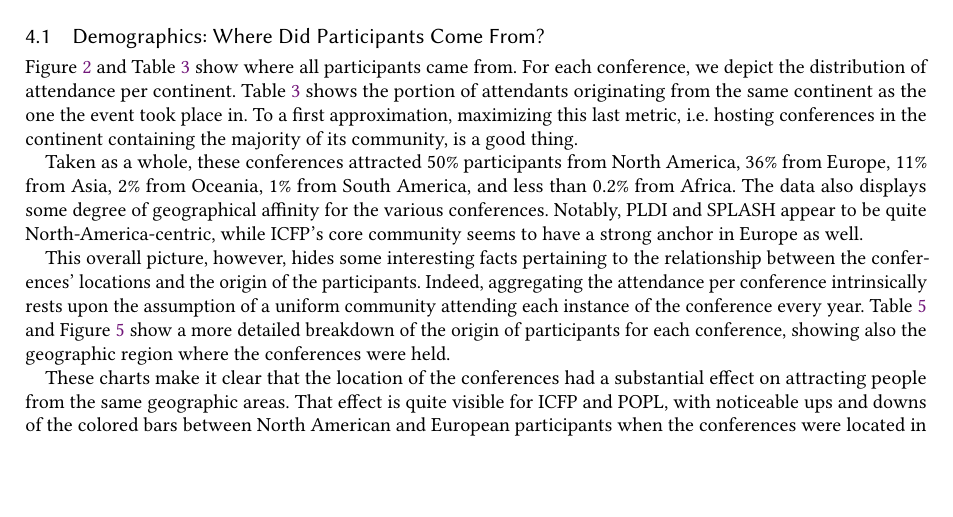
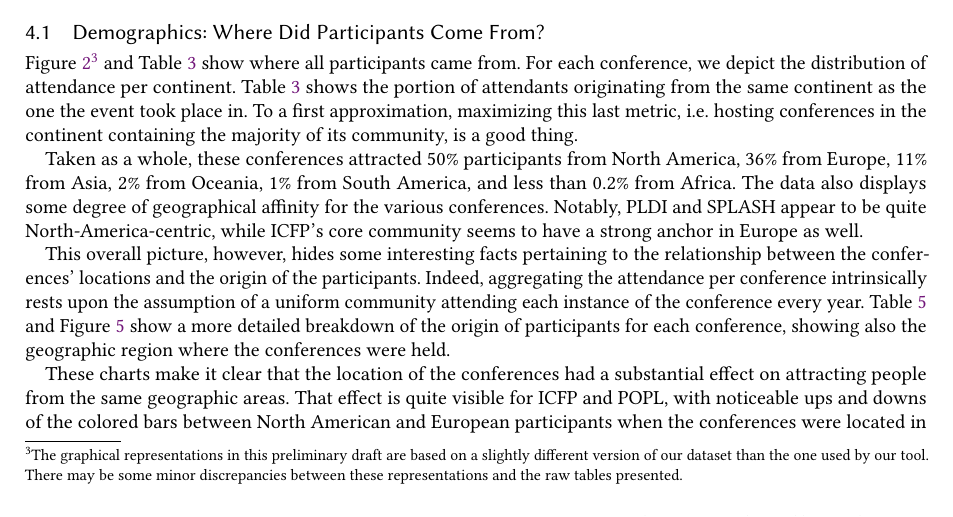
Before and after one commit to YaZko/sigplan-carbon-analysis, a LaTeX paper (paper/sigplan_climate/main.tex, which reads paper/sigplan_climate/community.tex): part of page 3 of 14, cut so that both start at the same text, the shorter picture padded with empty space. Compiled offline with pdfLaTeX.

Commit message:
Added a footnote warning potential discrepancies

```diff
--- a/paper/sigplan_climate/community.tex
+++ b/paper/sigplan_climate/community.tex
@@ -34,7 +34,7 @@ overlap in participation between different conferences.
 \end{table}
 
 
-Figure~\ref{fig:demo-per-conf} and Table~\ref{table:demo-per-conf} show
+Figure~\ref{fig:demo-per-conf}\footnote{The graphical representations in this preliminary draft are based on a slightly different version of our dataset than the one used by our tool. There may be some minor discrepancies between these representations and the raw tables presented.} and Table~\ref{table:demo-per-conf} show
 where all participants came from. For each conference, we depict the
 distribution of attendance per continent. Table~\ref{table:demo-per-conf}
 shows the portion of attendants originating from the same continent as the
```
